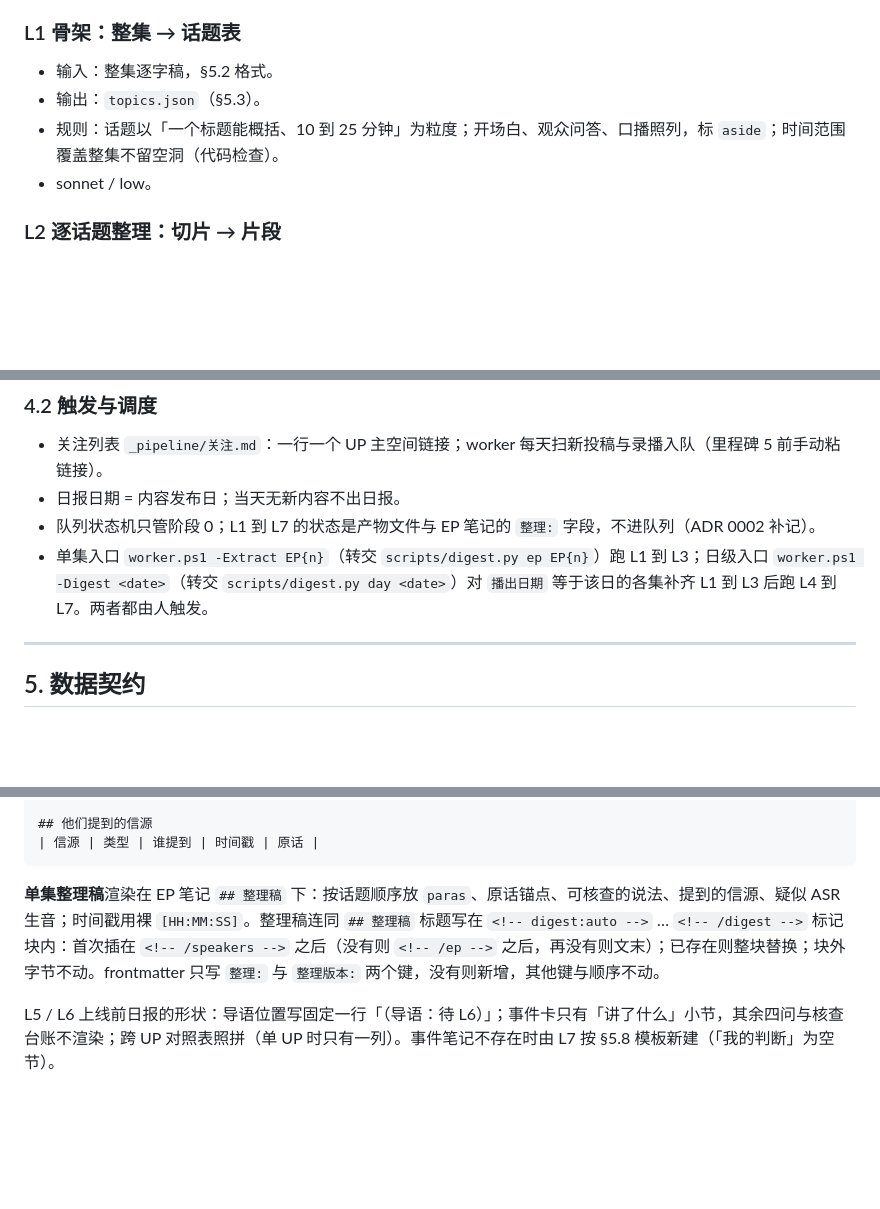
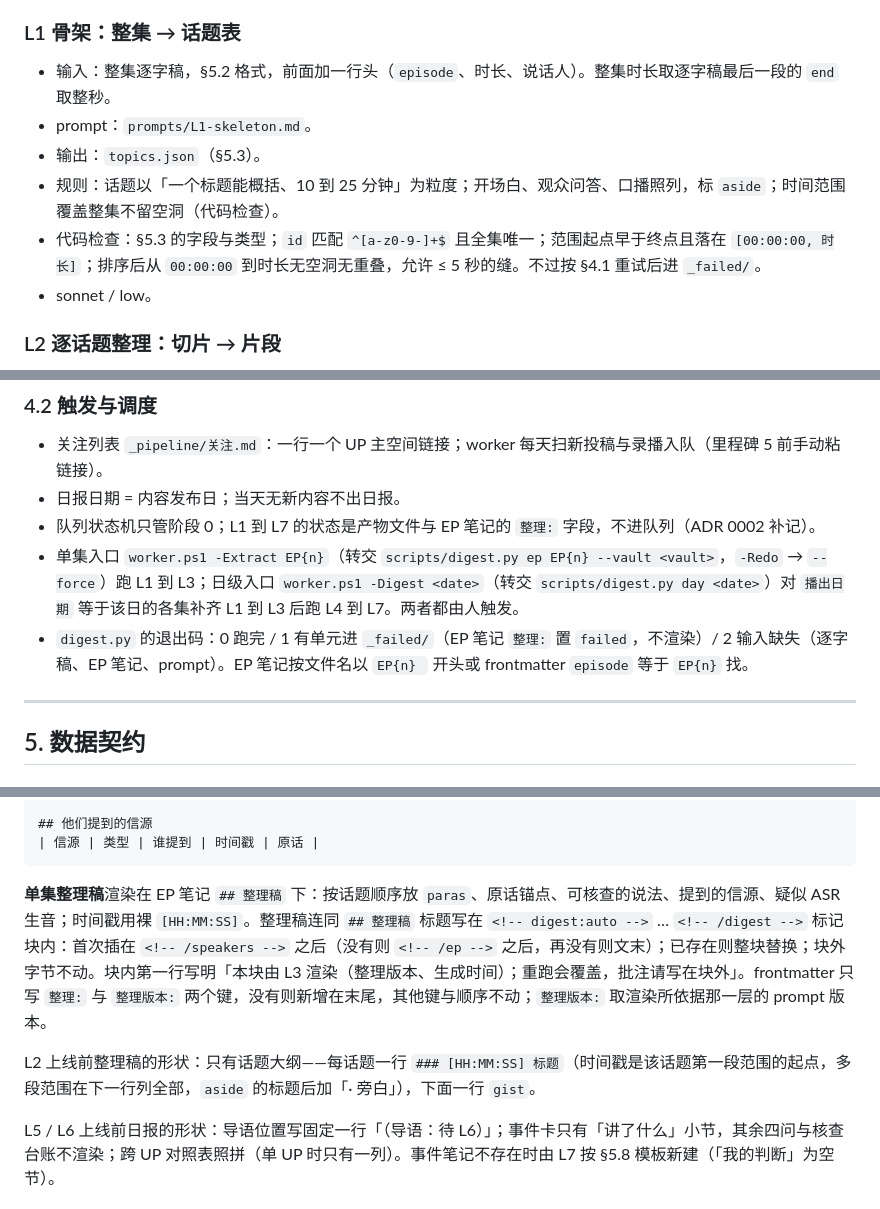
Before and after one commit to kildren-coder/story-machine, a Markdown page: SPEC.md, 3 parts joined by grey strips. GitHub-like rendering; blank space fills up the shorter version.

````diff
--- a/SPEC.md
+++ b/SPEC.md
@@ -128,9 +129,11 @@ L7      渲染      纯代码 ──► 日报 + 事件笔记 + 跨 UP 对照
 
 ### L1 骨架：整集 → 话题表
 
-- 输入：整集逐字稿，§5.2 格式。
+- 输入：整集逐字稿，§5.2 格式，前面加一行头（`episode`、时长、说话人）。整集时长取逐字稿最后一段的 `end` 取整秒。
+- prompt：`prompts/L1-skeleton.md`。
 - 输出：`topics.json`（§5.3）。
 - 规则：话题以「一个标题能概括、10 到 25 分钟」为粒度；开场白、观众问答、口播照列，标 `aside`；时间范围覆盖整集不留空洞（代码检查）。
+- 代码检查：§5.3 的字段与类型；`id` 匹配 `^[a-z0-9-]+$` 且全集唯一；范围起点早于终点且落在 `[00:00:00, 时长]`；排序后从 `00:00:00` 到时长无空洞无重叠，允许 ≤ 5 秒的缝。不过按 §4.1 重试后进 `_failed/`。
 - sonnet / low。
 
 ### L2 逐话题整理：切片 → 片段
@@ -195,7 +198,8 @@ L7      渲染      纯代码 ──► 日报 + 事件笔记 + 跨 UP 对照
 - 关注列表 `_pipeline/关注.md`：一行一个 UP 主空间链接；worker 每天扫新投稿与录播入队（里程碑 5 前手动粘链接）。
 - 日报日期 = 内容发布日；当天无新内容不出日报。
 - 队列状态机只管阶段 0；L1 到 L7 的状态是产物文件与 EP 笔记的 `整理:` 字段，不进队列（ADR 0002 补记）。
-- 单集入口 `worker.ps1 -Extract EP{n}`（转交 `scripts/digest.py ep EP{n}`）跑 L1 到 L3；日级入口 `worker.ps1 -Digest <date>`（转交 `scripts/digest.py day <date>`）对 `播出日期` 等于该日的各集补齐 L1 到 L3 后跑 L4 到 L7。两者都由人触发。
+- 单集入口 `worker.ps1 -Extract EP{n}`（转交 `scripts/digest.py ep EP{n} --vault <vault>`，`-Redo` → `--force`）跑 L1 到 L3；日级入口 `worker.ps1 -Digest <date>`（转交 `scripts/digest.py day <date>`）对 `播出日期` 等于该日的各集补齐 L1 到 L3 后跑 L4 到 L7。两者都由人触发。
+- `digest.py` 的退出码：0 跑完 / 1 有单元进 `_failed/`（EP 笔记 `整理:` 置 `failed`，不渲染）/ 2 输入缺失（逐字稿、EP 笔记、prompt）。EP 笔记按文件名以 `EP{n} ` 开头或 frontmatter `episode` 等于 `EP{n}` 找。
 
 ---
 
@@ -306,7 +310,9 @@ pipeline_version: v3.0
 | 信源 | 类型 | 谁提到 | 时间戳 | 原话 |
 ```
 
-**单集整理稿**渲染在 EP 笔记 `## 整理稿` 下：按话题顺序放 `paras`、原话锚点、可核查的说法、提到的信源、疑似 ASR 生音；时间戳用裸 `[HH:MM:SS]`。整理稿连同 `## 整理稿` 标题写在 `<!-- digest:auto -->` … `<!-- /digest -->` 标记块内：首次插在 `<!-- /speakers -->` 之后（没有则 `<!-- /ep -->` 之后，再没有则文末）；已存在则整块替换；块外字节不动。frontmatter 只写 `整理:` 与 `整理版本:` 两个键，没有则新增，其他键与顺序不动。
+**单集整理稿**渲染在 EP 笔记 `## 整理稿` 下：按话题顺序放 `paras`、原话锚点、可核查的说法、提到的信源、疑似 ASR 生音；时间戳用裸 `[HH:MM:SS]`。整理稿连同 `## 整理稿` 标题写在 `<!-- digest:auto -->` … `<!-- /digest -->` 标记块内：首次插在 `<!-- /speakers -->` 之后（没有则 `<!-- /ep -->` 之后，再没有则文末）；已存在则整块替换；块外字节不动。块内第一行写明「本块由 L3 渲染（整理版本、生成时间）；重跑会覆盖，批注请写在块外」。frontmatter 只写 `整理:` 与 `整理版本:` 两个键，没有则新增在末尾，其他键与顺序不动；`整理版本:` 取渲染所依据那一层的 prompt 版本。
+
+L2 上线前整理稿的形状：只有话题大纲——每话题一行 `### [HH:MM:SS] 标题`（时间戳是该话题第一段范围的起点，多段范围在下一行列全部，`aside` 的标题后加「· 旁白」），下面一行 `gist`。
 
 L5 / L6 上线前日报的形状：导语位置写固定一行「（导语：待 L6）」；事件卡只有「讲了什么」小节，其余四问与核查台账不渲染；跨 UP 对照表照拼（单 UP 时只有一列）。事件笔记不存在时由 L7 按 §5.8 模板新建（「我的判断」为空节）。
 
````
Also changed, not shown: other parts of SPEC.md (+1 -0 lines), docs/agents/domain.md (+13 -1 lines).
